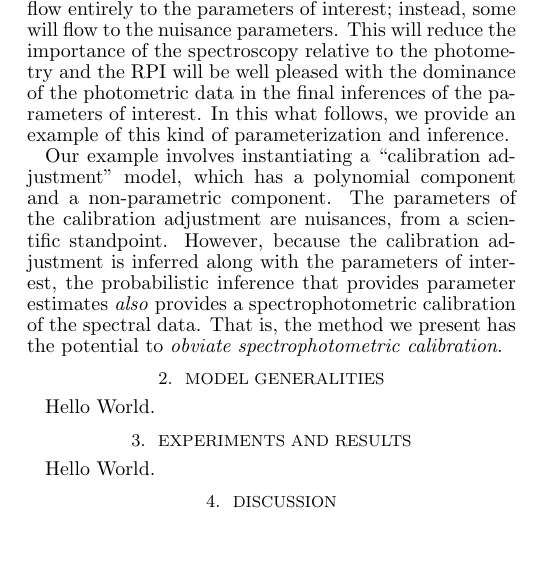
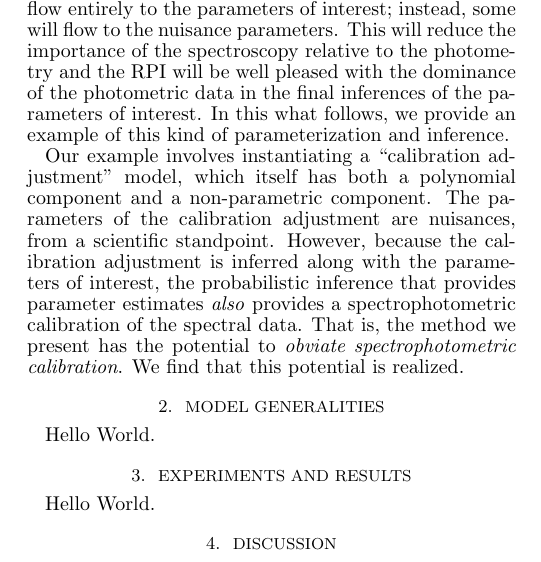
Before and after one commit to bd-j/speccal, a LaTeX document (tex/ms.tex): part of one column of page 1 of 2, cut so that both start at the same text. Compiled offline with pdfLaTeX; a LaTeX package or settings file that is missing is left out; a missing bibliography style is replaced by a similar one.

Commit message:
more intro words

```diff
--- a/tex/ms.tex
+++ b/tex/ms.tex
@@ -102,7 +102,8 @@ In this what follows, we provide an example of this kind of
 parameterization and inference.
 
 Our example involves instantiating a ``calibration adjustment'' model,
-which has a polynomial component and a non-parametric component.
+which itself has both a polynomial component and a non-parametric
+component.
 The parameters of the calibration adjustment are nuisances, from a
 scientific standpoint.
 However, because the calibration adjustment is inferred along with the
@@ -111,6 +112,7 @@ parameter estimates \emph{also} provides a spectrophotometric
 calibration of the spectral data.
 That is, the method we present has the potential to \emph{obviate
 spectrophotometric calibration}.
+We find that this potential is realized.
 
 \section{Model generalities}
 
```
